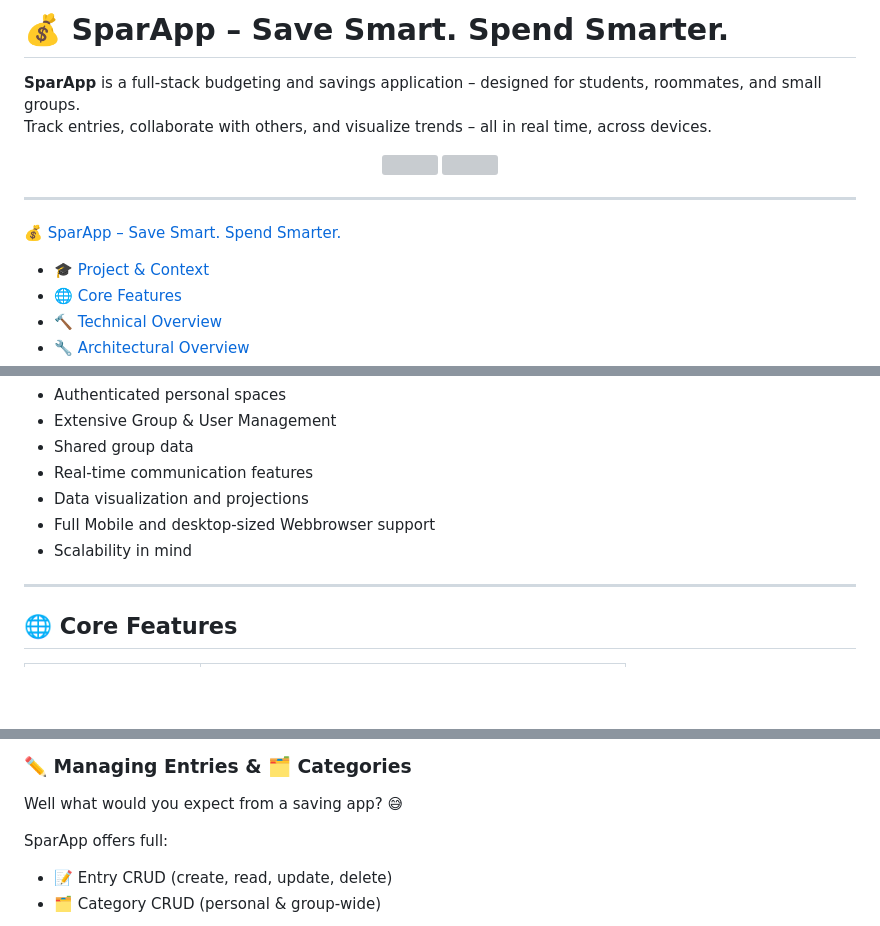
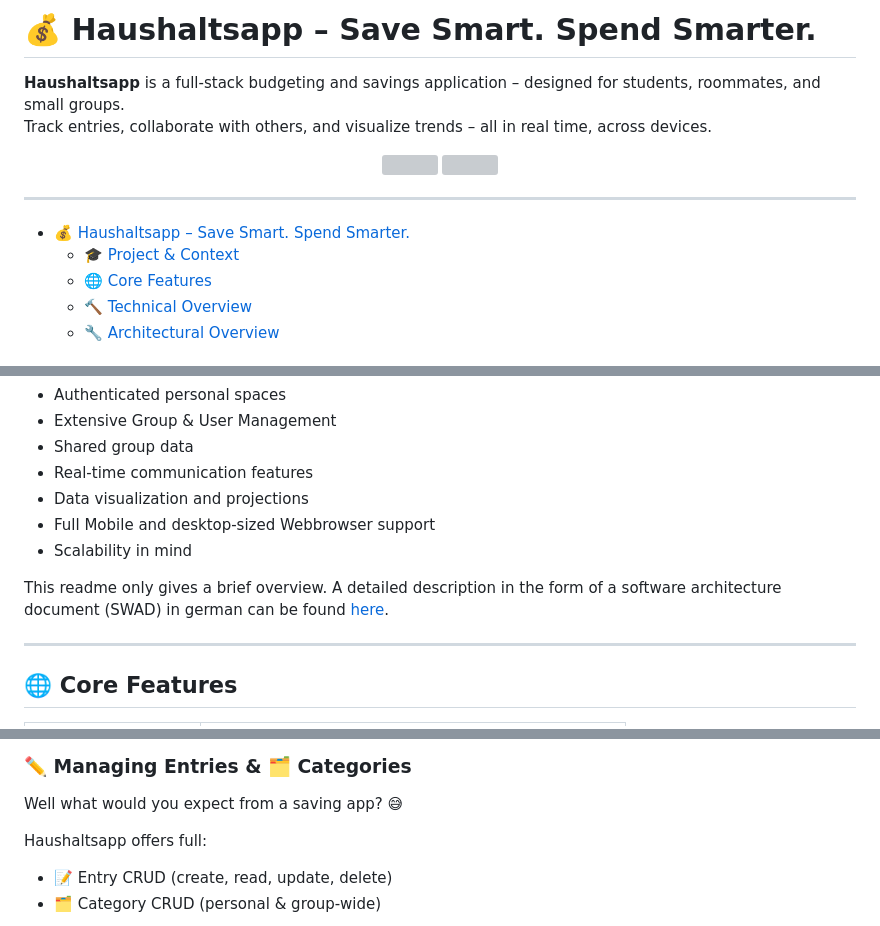
Before and after one commit to SimonRuttmann/SavingsApp, a Markdown page: README.md, 3 parts joined by grey strips. Rendered like a GitHub page; blank space fills up the shorter version; grey boxes are pictures that could not be loaded.

Commit message:
docs(Readme): Link SWAD

```diff
--- a/README.md
+++ b/README.md
@@ -1,6 +1,6 @@
-# 💰 SparApp – Save Smart. Spend Smarter.
+# 💰 Haushaltsapp – Save Smart. Spend Smarter.
 
-**SparApp** is a full-stack budgeting and savings application – designed for students, roommates, and small groups.
+**Haushaltsapp** is a full-stack budgeting and savings application – designed for students, roommates, and small groups.
 Track entries, collaborate with others, and visualize trends – all in real time, across devices.
 
 <p align="center">
@@ -11,7 +11,7 @@ Track entries, collaborate with others, and visualize trends – all in real tim
 ---
 
 <!-- TOC -->
-[💰 SparApp – Save Smart. Spend Smarter.](#-sparapp--save-smart-spend-smarter)
+* [💰 Haushaltsapp – Save Smart. Spend Smarter.](#-haushaltsapp--save-smart-spend-smarter)
   * [🎓 Project & Context](#-project--context)
   * [🌐 Core Features](#-core-features)
   * [🔨 Technical Overview](#-technical-overview)
@@ -42,6 +42,10 @@ Our goal was to build a **secure, scalable, cloud-ready** app with:
 - Data visualization and projections
 - Full Mobile and desktop-sized Webbrowser support
 - Scalability in mind
+
+This readme only gives a brief overview.
+A detailed description in the form of a
+software architecture document (SWAD) in german can be found [here](doc/SWAD.pdf).
 
 ---
 
@@ -141,7 +145,7 @@ The dashboard visualizes:
 
 Well what would you expect from a saving app? 😅
 
-SparApp offers full:
+Haushaltsapp offers full:
 - 📝 Entry CRUD (create, read, update, delete)
 - 🗂️ Category CRUD (personal & group-wide)
 
```
